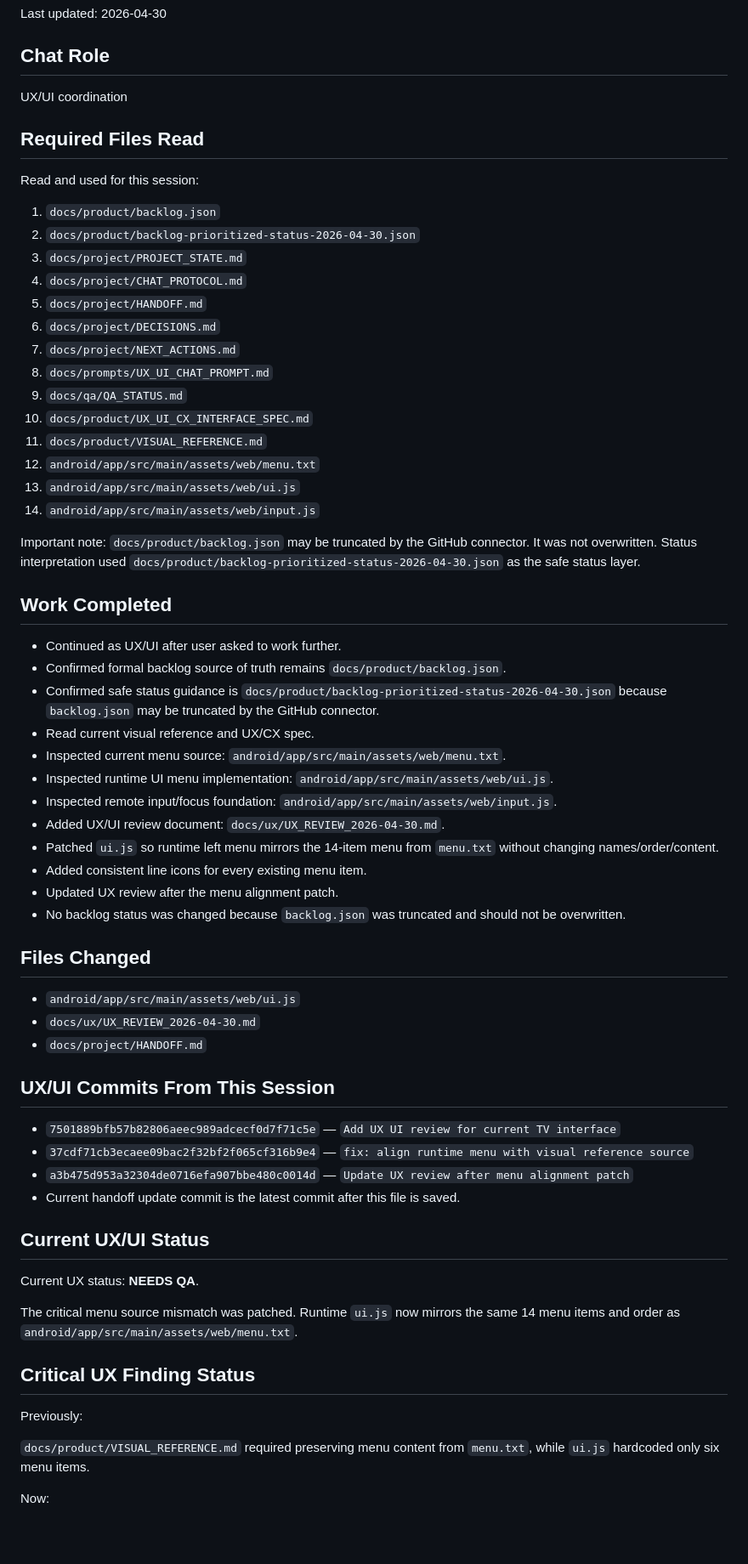
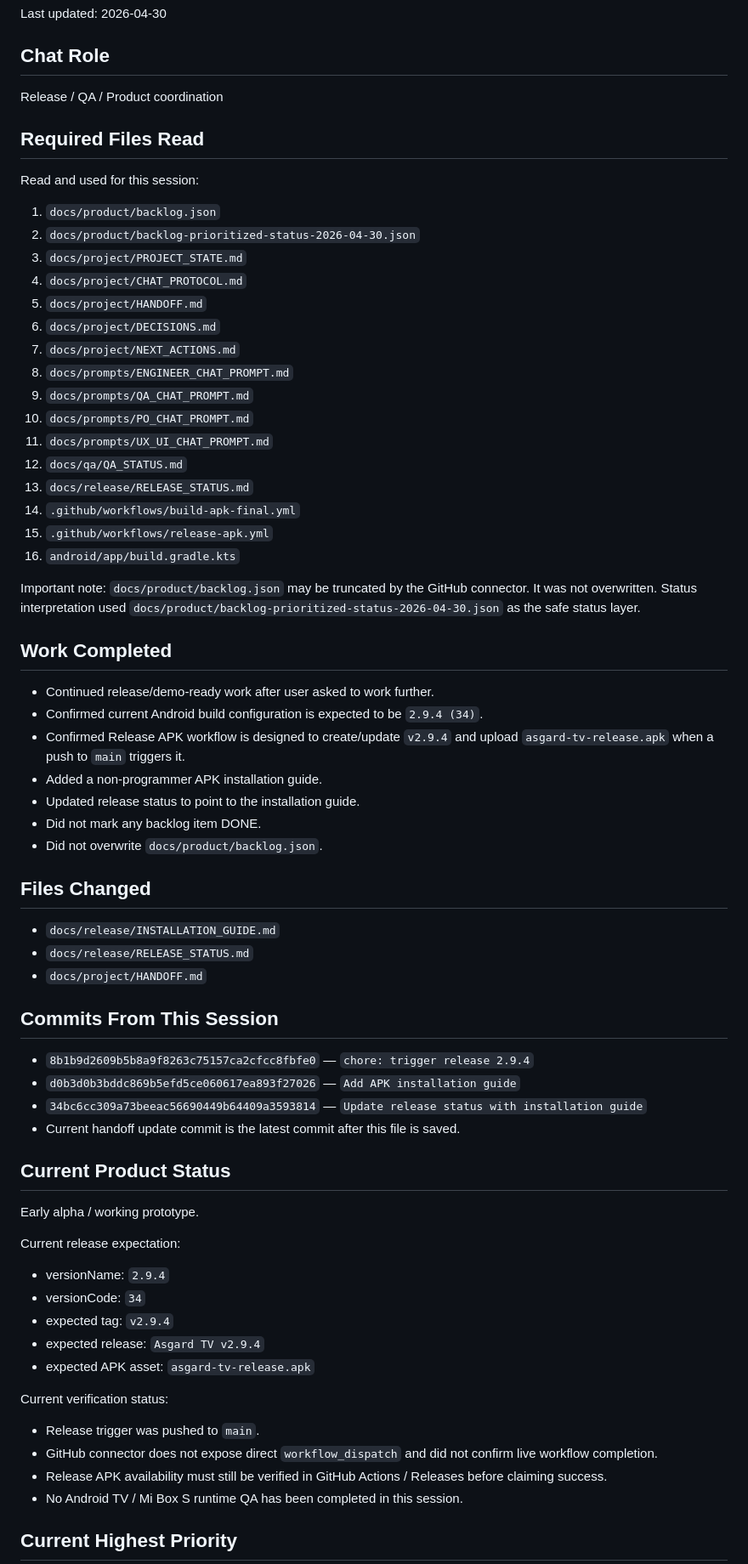
Before and after one commit to asker421/Asgard, a Markdown page: docs/project/HANDOFF.md, the part around one of its changes. Shown at 85% size. Rendered like a GitHub page; blank space fills up the shorter version.

Commit message:
Update handoff with release guide work

```diff
--- a/docs/project/HANDOFF.md
+++ b/docs/project/HANDOFF.md
@@ -4,7 +4,7 @@ Last updated: 2026-04-30
 
 ## Chat Role
 
-UX/UI coordination
+Release / QA / Product coordination
 
 ## Required Files Read
 
@@ -17,55 +17,59 @@ Read and used for this session:
 5. `docs/project/HANDOFF.md`
 6. `docs/project/DECISIONS.md`
 7. `docs/project/NEXT_ACTIONS.md`
-8. `docs/prompts/UX_UI_CHAT_PROMPT.md`
-9. `docs/qa/QA_STATUS.md`
-10. `docs/product/UX_UI_CX_INTERFACE_SPEC.md`
-11. `docs/product/VISUAL_REFERENCE.md`
-12. `android/app/src/main/assets/web/menu.txt`
-13. `android/app/src/main/assets/web/ui.js`
-14. `android/app/src/main/assets/web/input.js`
+8. `docs/prompts/ENGINEER_CHAT_PROMPT.md`
+9. `docs/prompts/QA_CHAT_PROMPT.md`
+10. `docs/prompts/PO_CHAT_PROMPT.md`
+11. `docs/prompts/UX_UI_CHAT_PROMPT.md`
+12. `docs/qa/QA_STATUS.md`
+13. `docs/release/RELEASE_STATUS.md`
+14. `.github/workflows/build-apk-final.yml`
+15. `.github/workflows/release-apk.yml`
+16. `android/app/build.gradle.kts`
 
 Important note: `docs/product/backlog.json` may be truncated by the GitHub connector. It was not overwritten. Status interpretation used `docs/product/backlog-prioritized-status-2026-04-30.json` as the safe status layer.
 
 ## Work Completed
 
-- Continued as UX/UI after user asked to work further.
-- Confirmed formal backlog source of truth remains `docs/product/backlog.json`.
-- Confirmed safe status guidance is `docs/product/backlog-prioritized-status-2026-04-30.json` because `backlog.json` may be truncated by the GitHub connector.
-- Read current visual reference and UX/CX spec.
-- Inspected current menu source: `android/app/src/main/assets/web/menu.txt`.
-- Inspected runtime UI menu implementation: `android/app/src/main/assets/web/ui.js`.
-- Inspected remote input/focus foundation: `android/app/src/main/assets/web/input.js`.
-- Added UX/UI review document: `docs/ux/UX_REVIEW_2026-04-30.md`.
-- Patched `ui.js` so runtime left menu mirrors the 14-item menu from `menu.txt` without changing names/order/content.
-- Added consistent line icons for every existing menu item.
-- Updated UX review after the menu alignment patch.
-- No backlog status was changed because `backlog.json` was truncated and should not be overwritten.
+- Continued release/demo-ready work after user asked to work further.
+- Confirmed current Android build configuration is expected to be `2.9.4 (34)`.
+- Confirmed Release APK workflow is designed to create/update `v2.9.4` and upload `asgard-tv-release.apk` when a push to `main` triggers it.
+- Added a non-programmer APK installation guide.
+- Updated release status to point to the installation guide.
+- Did not mark any backlog item DONE.
+- Did not overwrite `docs/product/backlog.json`.
 
 ## Files Changed
 
-- `android/app/src/main/assets/web/ui.js`
-- `docs/ux/UX_REVIEW_2026-04-30.md`
+- `docs/release/INSTALLATION_GUIDE.md`
+- `docs/release/RELEASE_STATUS.md`
 - `docs/project/HANDOFF.md`
 
-## UX/UI Commits From This Session
+## Commits From This Session
 
-- `7501889bfb57b82806aeec989adcecf0d7f71c5e` — `Add UX UI review for current TV interface`
-- `37cdf71cb3ecaee09bac2f32bf2f065cf316b9e4` — `fix: align runtime menu with visual reference source`
-- `a3b475d953a32304de0716efa907bbe480c0014d` — `Update UX review after menu alignment patch`
+- `8b1b9d2609b5b8a9f8263c75157ca2cfcc8fbfe0` — `chore: trigger release 2.9.4`
+- `d0b3d0b3bddc869b5efd5ce060617ea893f27026` — `Add APK installation guide`
+- `34bc6cc309a73beeac56690449b64409a3593814` — `Update release status with installation guide`
 - Current handoff update commit is the latest commit after this file is saved.
 
-## Current UX/UI Status
+## Current Product Status
 
-Current UX status: **NEEDS QA**.
+Early alpha / working prototype.
 
-The critical menu source mismatch was patched. Runtime `ui.js` now mirrors the same 14 menu items and order as `android/app/src/main/assets/web/menu.txt`.
+Current release expectation:
 
-## Critical UX Finding Status
+- versionName: `2.9.4`
+- versionCode: `34`
+- expected tag: `v2.9.4`
+- expected release: `Asgard TV v2.9.4`
+- expected APK asset: `asgard-tv-release.apk`
 
-Previously:
+Current verification status:
 
-`docs/product/VISUAL_REFERENCE.md` required preserving menu content from `menu.txt`, while `ui.js` hardcoded only six menu items.
+- Release trigger was pushed to `main`.
+- GitHub connector does not expose direct `workflow_dispatch` and did not confirm live workflow completion.
+- Release APK availability must still be verified in GitHub Actions / Releases before claiming success.
+- No Android TV / Mi Box S runtime QA has been completed in this session.
 
-Now:
+## Current Highest Priority
 
```
Also changed, not shown: other parts of docs/project/HANDOFF.md (+22 -65 lines).
